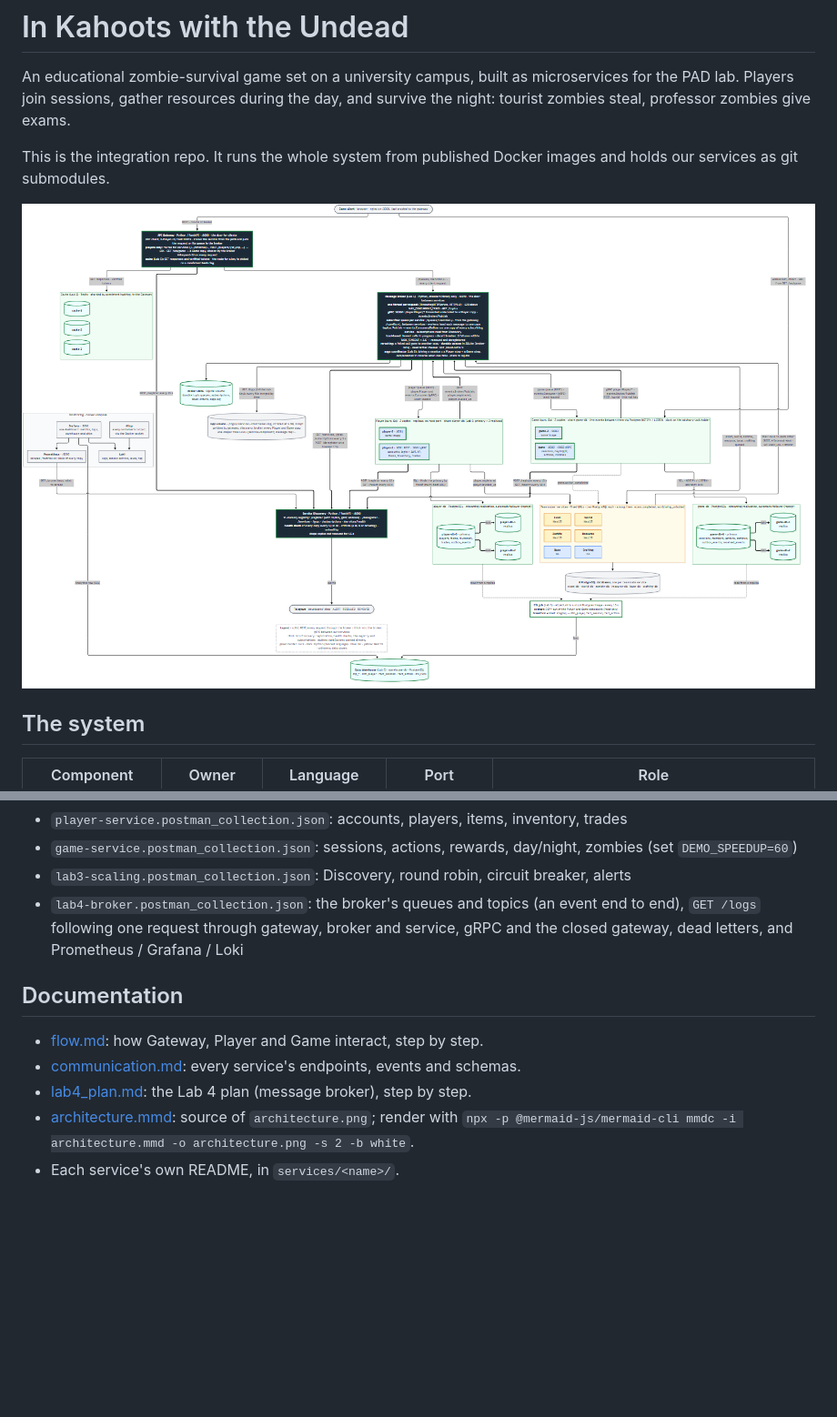
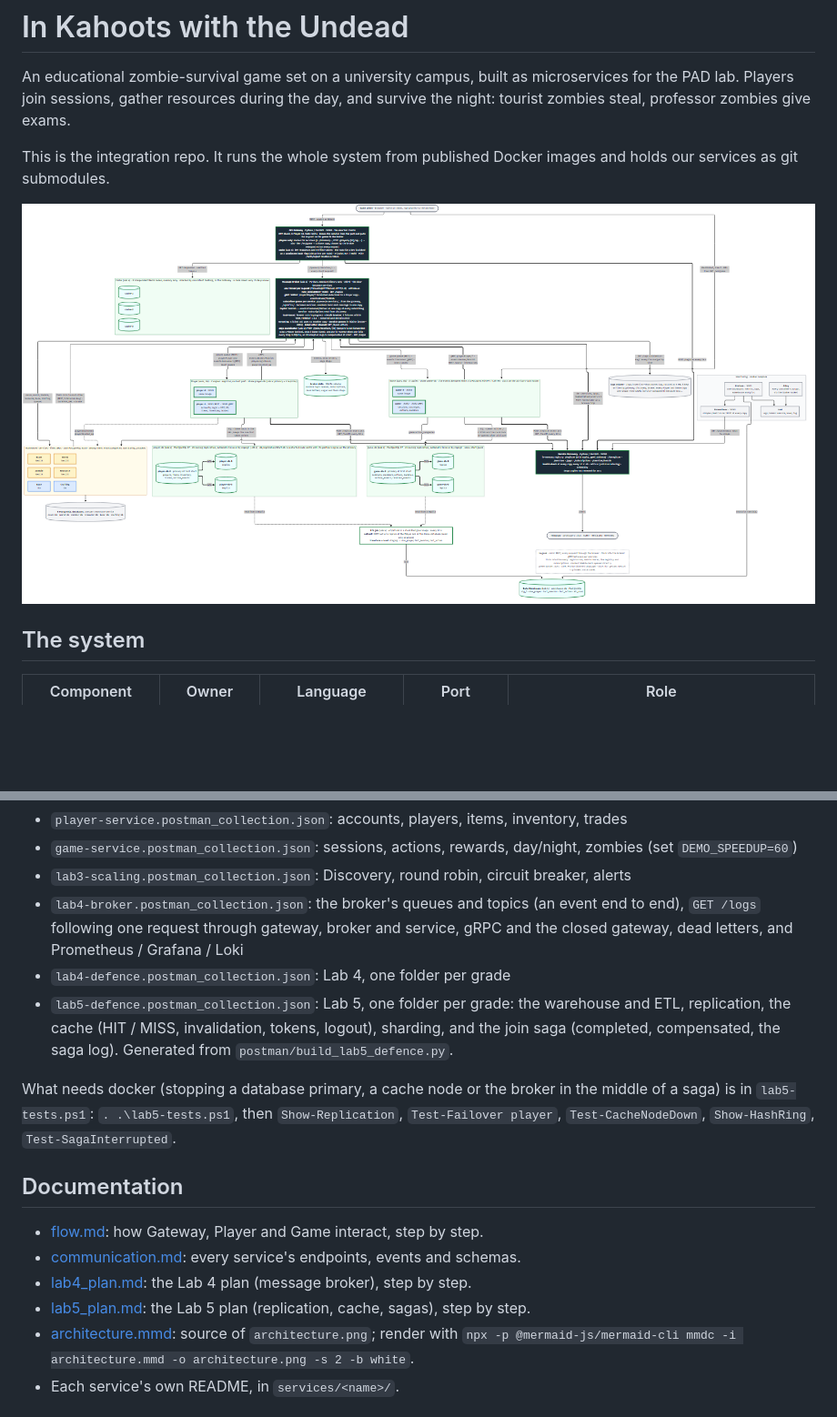
Before and after one commit to fish30008/in-kahoots-with-the-undead, a Markdown page: README.md, 2 parts joined by grey strips. Shown at 91% size. Drawn GitHub-style; pictures changed too: architecture.png; blank space fills up the shorter version.

Commit message:
grade 10: postman, diagram, docs, image tags 5

```diff
--- a/README.md
+++ b/README.md
@@ -147,12 +221,23 @@ Run against the whole stack, in Postman or with `npx newman run postman/<file>`:
 - `lab4-broker.postman_collection.json`: the broker's queues and topics (an event end to
   end), `GET /logs` following one request through gateway, broker and service, gRPC and
   the closed gateway, dead letters, and Prometheus / Grafana / Loki
+- `lab4-defence.postman_collection.json`: Lab 4, one folder per grade
+- `lab5-defence.postman_collection.json`: Lab 5, one folder per grade: the warehouse
+  and ETL, replication, the cache (HIT / MISS, invalidation, tokens, logout), sharding,
+  and the join saga (completed, compensated, the saga log). Generated from
+  `postman/build_lab5_defence.py`.
+
+What needs docker (stopping a database primary, a cache node or the broker in the
+middle of a saga) is in `lab5-tests.ps1`: `. .\lab5-tests.ps1`, then
+`Show-Replication`, `Test-Failover player`, `Test-CacheNodeDown`, `Show-HashRing`,
+`Test-SagaInterrupted`.
 
 ## Documentation
 
 - [flow.md](flow.md): how Gateway, Player and Game interact, step by step.
 - [communication.md](communication.md): every service's endpoints, events and schemas.
 - [lab4_plan.md](lab4_plan.md): the Lab 4 plan (message broker), step by step.
+- [lab5_plan.md](lab5_plan.md): the Lab 5 plan (replication, cache, sagas), step by step.
 - [architecture.mmd](architecture.mmd): source of `architecture.png`; render with
   `npx -p @mermaid-js/mermaid-cli mmdc -i architecture.mmd -o architecture.png -s 2 -b white`.
 - Each service's own README, in `services/<name>/`.
```
Also changed, not shown: other parts of README.md (+77 -3 lines), 4 other files.
